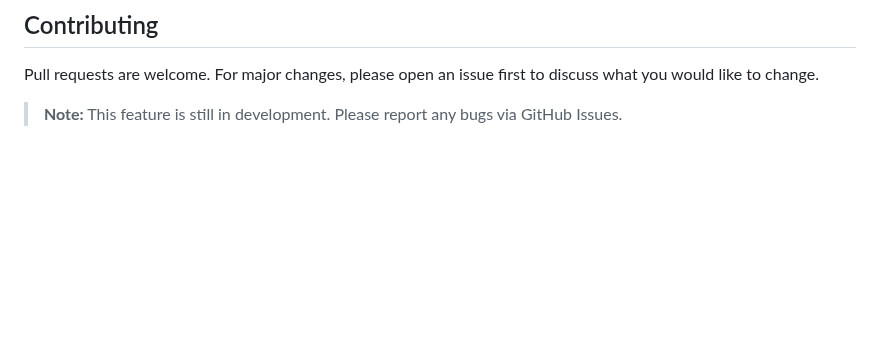
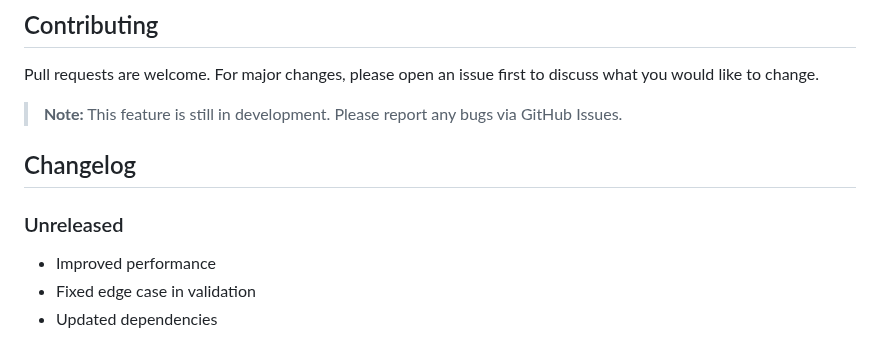
Before and after one commit to mubbashirdevsite/daily-news-hub, a Markdown page: README.md, the part around the change. Drawn GitHub-style; blank space fills up the shorter version.

Commit message:
Performance improvements

```diff
--- a/README.md
+++ b/README.md
@@ -1403,3 +1403,10 @@ Pull requests are welcome. For major changes, please open an issue first to disc
 Pull requests are welcome. For major changes, please open an issue first to discuss what you would like to change.
 
 > **Note:** This feature is still in development. Please report any bugs via GitHub Issues.
+
+## Changelog
+
+### Unreleased
+- Improved performance
+- Fixed edge case in validation
+- Updated dependencies
```
